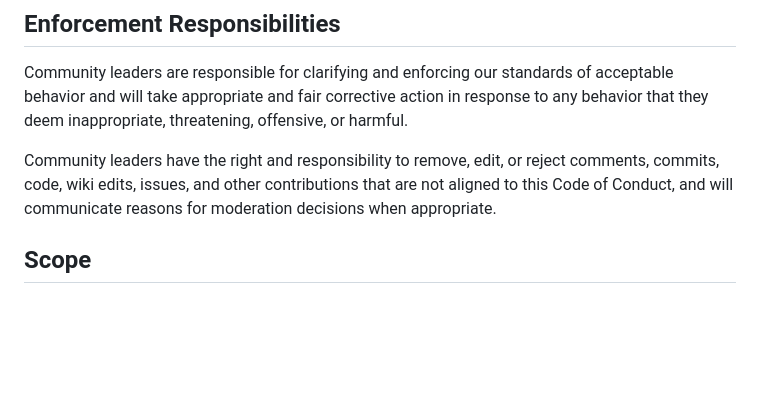
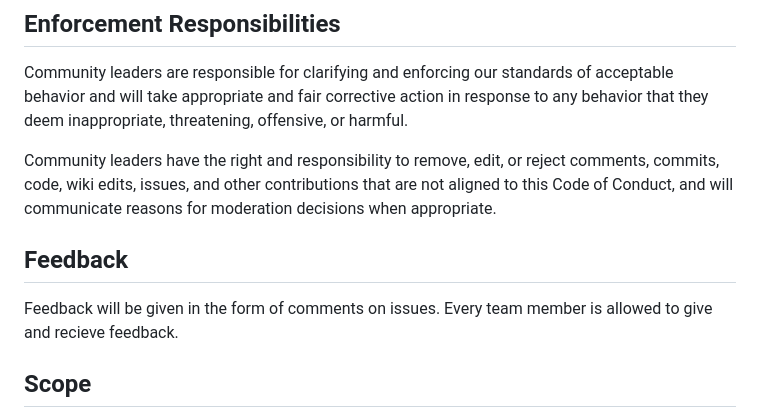
Before and after one commit to seanhudson03/CourseMate, a Markdown page: CONDUCT.md, the part around one of its changes. Rendered like a GitHub page; blank space fills up the shorter version.

```diff
--- a/CONDUCT.md
+++ b/CONDUCT.md
@@ -48,6 +107,11 @@ Community leaders have the right and responsibility to remove, edit, or reject
 comments, commits, code, wiki edits, issues, and other contributions that are
 not aligned to this Code of Conduct, and will communicate reasons for moderation
 decisions when appropriate.
+
+## Feedback
+
+Feedback will be given in the form of comments on issues. Every team member is
+allowed to give and recieve feedback.
 
 ## Scope
 
```
Also changed, not shown: other parts of CONDUCT.md (+59 -0 lines).
